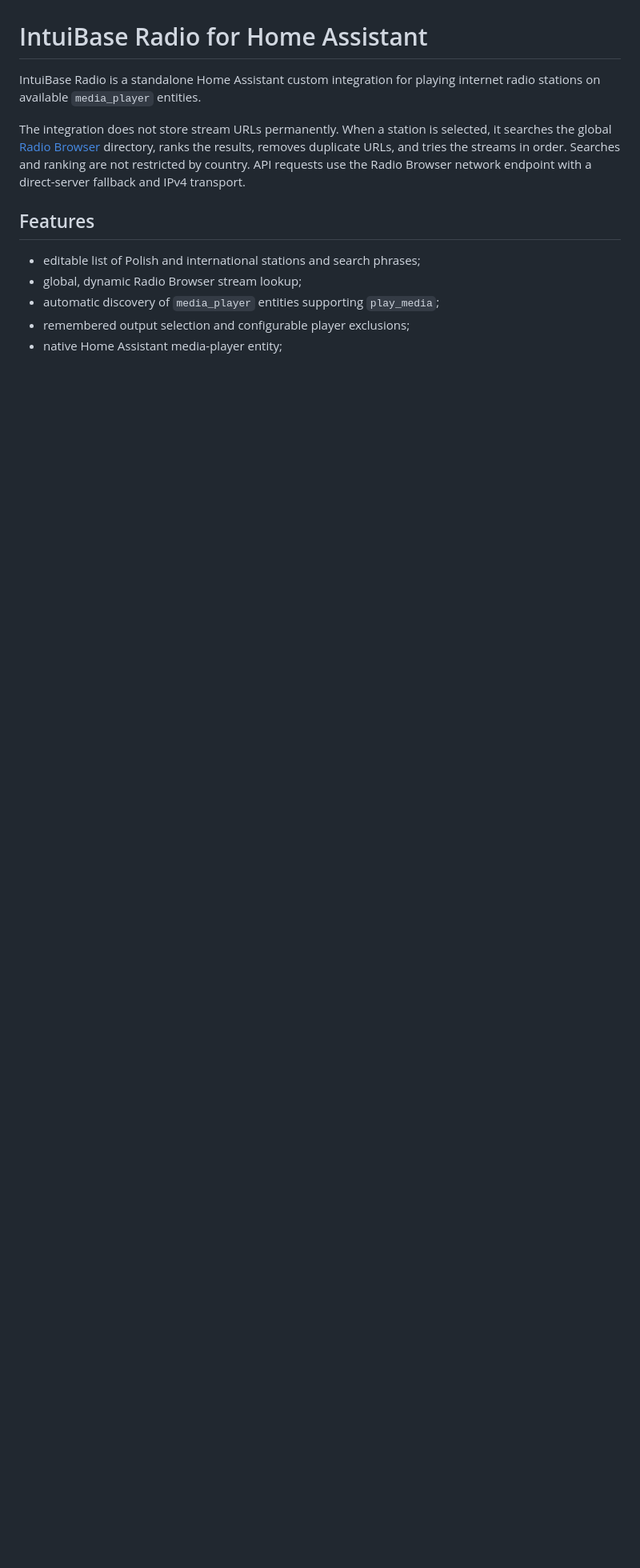
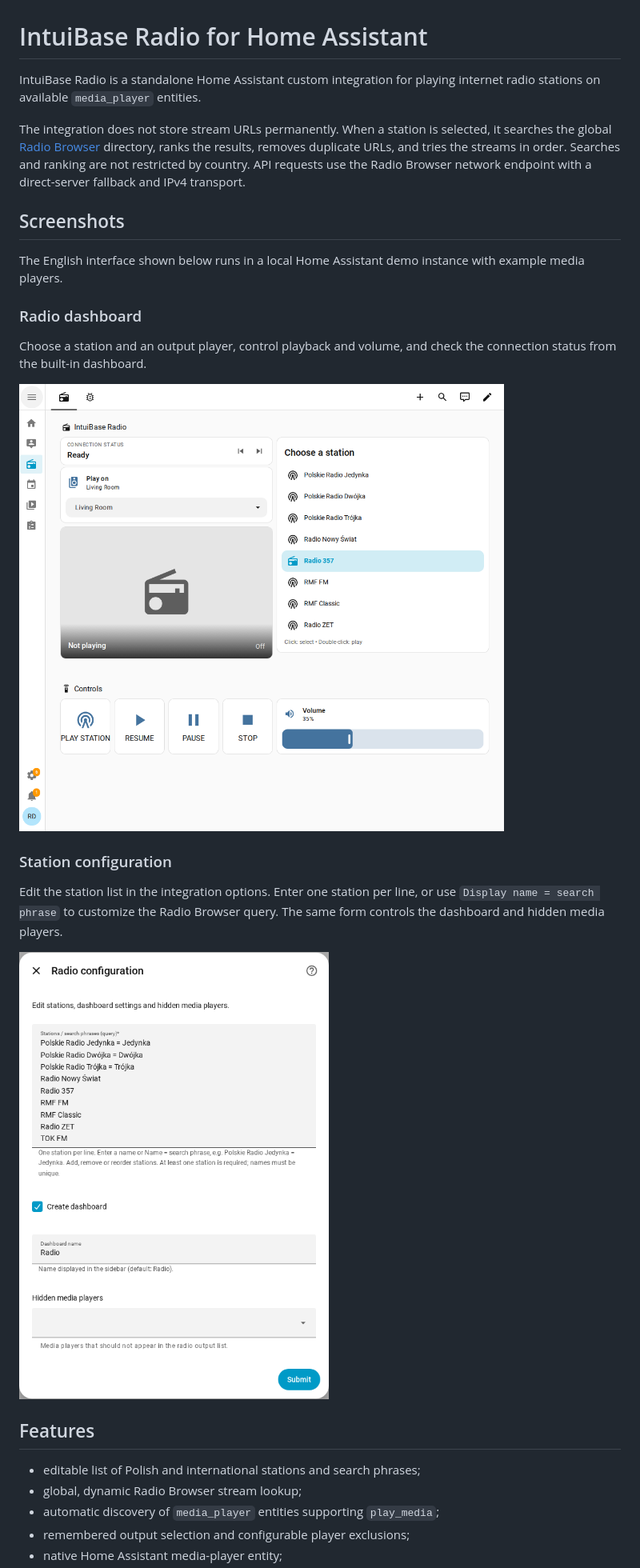
Before and after one commit to intuibase/ha-intuibase-radio, a Markdown page: README.md, the part around one of its changes. Shown at 80% size. GitHub-like rendering; pictures changed too: docs/images/radio-dashboard.png (added), docs/images/station-configuration.png (added); blank space fills up the shorter version.

Commit message:
Add English, Polish and German UI translations and README screenshots

```diff
--- a/README.md
+++ b/README.md
@@ -8,6 +8,26 @@ selected, it searches the global [Radio Browser](https://www.radio-browser.info/
 directory, ranks the results, removes duplicate URLs, and tries the streams in
 order. Searches and ranking are not restricted by country. API requests use the
 Radio Browser network endpoint with a direct-server fallback and IPv4 transport.
+
+## Screenshots
+
+The English interface shown below runs in a local Home Assistant demo instance
+with example media players.
+
+### Radio dashboard
+
+Choose a station and an output player, control playback and volume, and check
+the connection status from the built-in dashboard.
+
+![IntuiBase Radio dashboard in English with a station list, output selection, playback controls and volume slider](docs/images/radio-dashboard.png)
+
+### Station configuration
+
+Edit the station list in the integration options. Enter one station per line,
+or use `Display name = search phrase` to customize the Radio Browser query.
+The same form controls the dashboard and hidden media players.
+
+![IntuiBase Radio configuration in English with editable station names and search phrases, dashboard settings and player exclusions](docs/images/station-configuration.png)
 
 ## Features
 
```
Also changed, not shown: other parts of README.md (+22 -2 lines), custom_components/intuibase_radio/README.md (+14 -1 lines), 10 other files.
